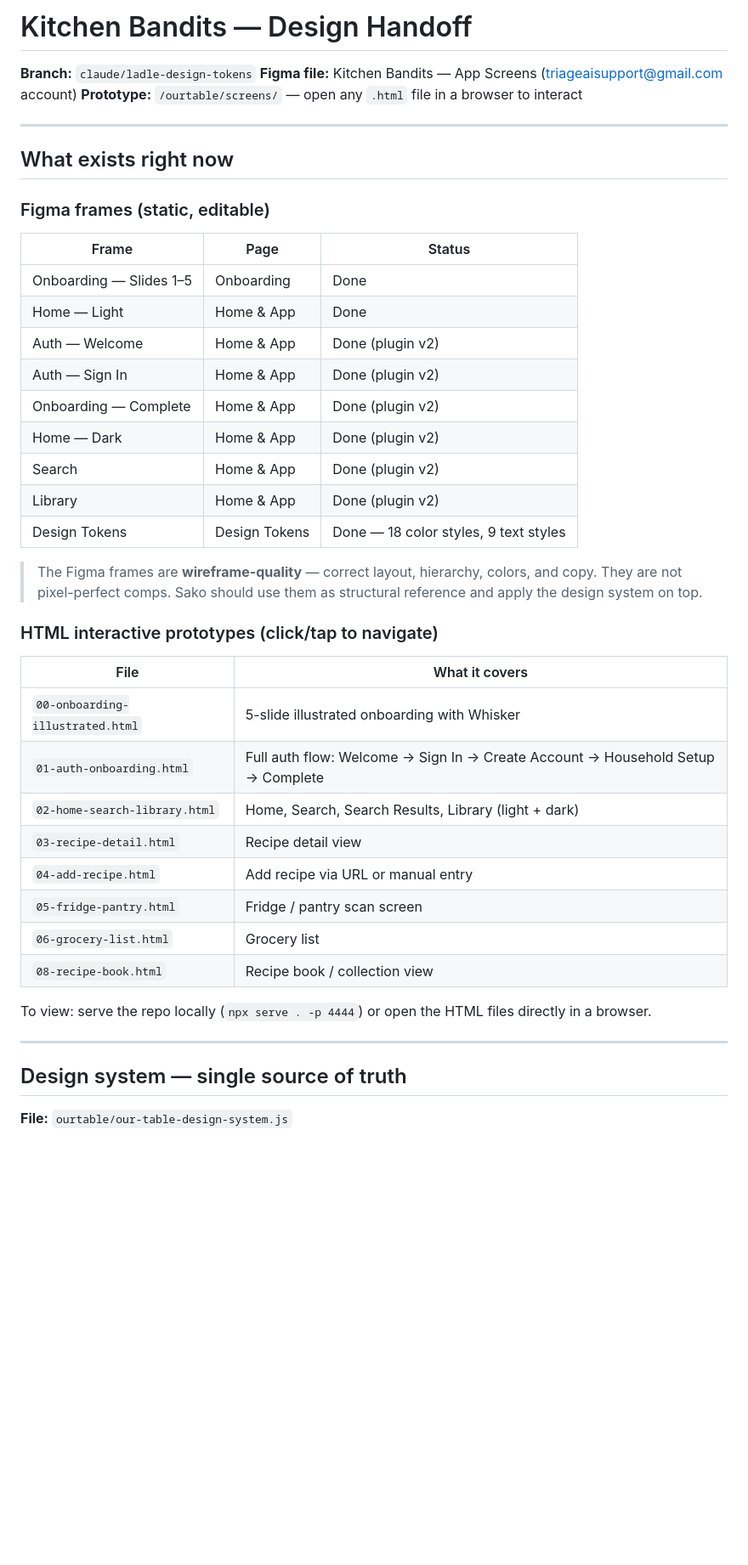
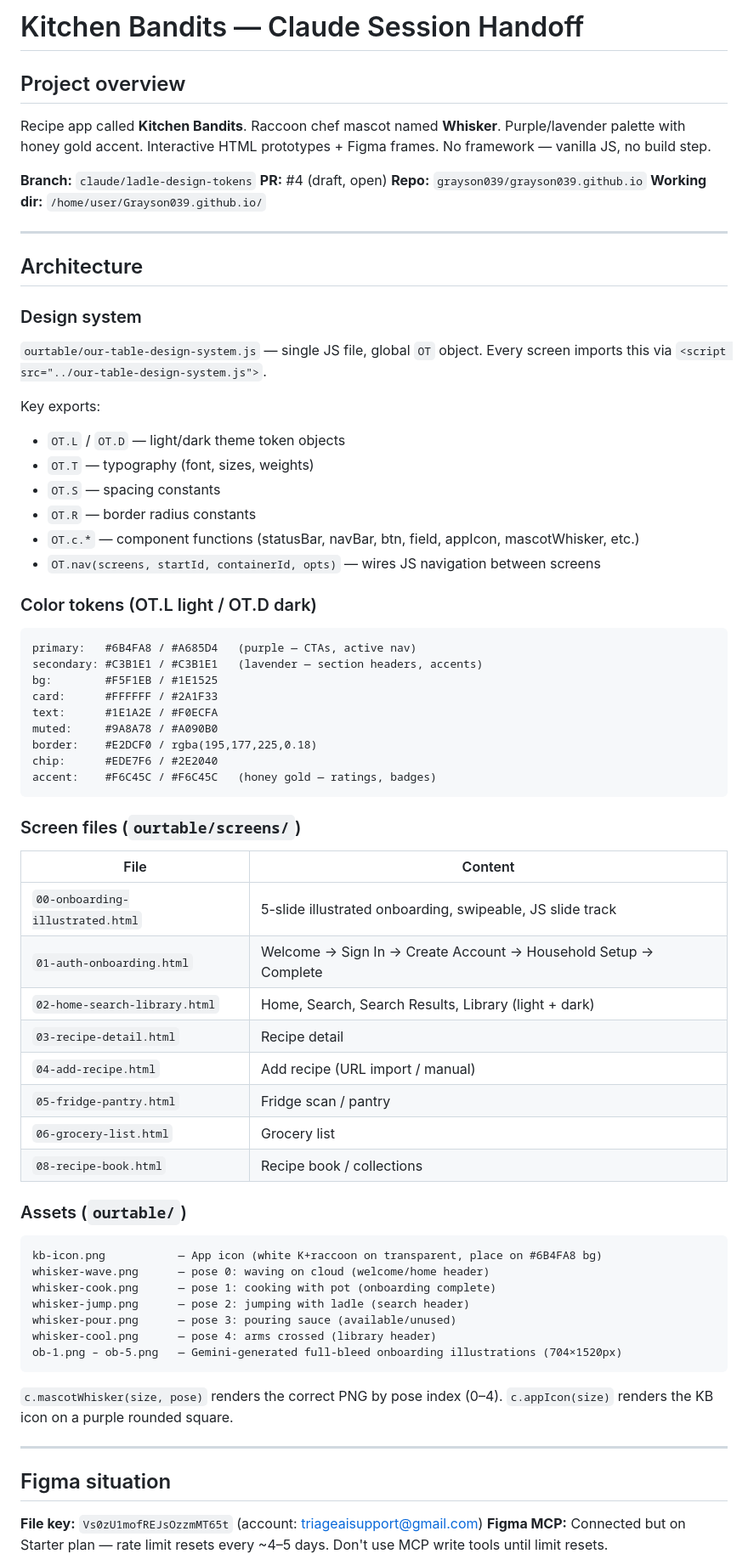
Before and after one commit to Grayson039/Grayson039.github.io, a Markdown page: ourtable/HANDOFF.md, the part around one of its changes. Shown at 85% size. GitHub-like rendering; blank space fills up the shorter version.

````diff
--- a/ourtable/HANDOFF.md
+++ b/ourtable/HANDOFF.md
@@ -1,44 +1,71 @@
-# Kitchen Bandits — Design Handoff
+# Kitchen Bandits — Claude Session Handoff
+
+## Project overview
+Recipe app called **Kitchen Bandits**. Raccoon chef mascot named **Whisker**. Purple/lavender palette with honey gold accent. Interactive HTML prototypes + Figma frames. No framework — vanilla JS, no build step.
+
 **Branch:** `claude/ladle-design-tokens`
-**Figma file:** Kitchen Bandits — App Screens (triageaisupport@gmail.com account)
-**Prototype:** `/ourtable/screens/` — open any `.html` file in a browser to interact
+**PR:** #4 (draft, open)
+**Repo:** `grayson039/grayson039.github.io`
+**Working dir:** `/home/user/Grayson039.github.io/`
 
 ---
 
-## What exists right now
+## Architecture
 
-### Figma frames (static, editable)
-| Frame | Page | Status |
-|---|---|---|
-| Onboarding — Slides 1–5 | Onboarding | Done |
-| Home — Light | Home & App | Done |
-| Auth — Welcome | Home & App | Done (plugin v2) |
-| Auth — Sign In | Home & App | Done (plugin v2) |
-| Onboarding — Complete | Home & App | Done (plugin v2) |
-| Home — Dark | Home & App | Done (plugin v2) |
-| Search | Home & App | Done (plugin v2) |
-| Library | Home & App | Done (plugin v2) |
-| Design Tokens | Design Tokens | Done — 18 color styles, 9 text styles |
+### Design system
+`ourtable/our-table-design-system.js` — single JS file, global `OT` object. Every screen imports this via `<script src="../our-table-design-system.js">`.
 
-> The Figma frames are **wireframe-quality** — correct layout, hierarchy, colors, and copy. They are not pixel-perfect comps. Sako should use them as structural reference and apply the design system on top.
+Key exports:
+- `OT.L` / `OT.D` — light/dark theme token objects
+- `OT.T` — typography (font, sizes, weights)
+- `OT.S` — spacing constants
+- `OT.R` — border radius constants
+- `OT.c.*` — component functions (statusBar, navBar, btn, field, appIcon, mascotWhisker, etc.)
+- `OT.nav(screens, startId, containerId, opts)` — wires JS navigation between screens
 
-### HTML interactive prototypes (click/tap to navigate)
-| File | What it covers |
-|---|---|
-| `00-onboarding-illustrated.html` | 5-slide illustrated onboarding with Whisker |
-| `01-auth-onboarding.html` | Full auth flow: Welcome → Sign In → Create Account → Household Setup → Complete |
+### Color tokens (OT.L light / OT.D dark)
+```
+primary:   #6B4FA8 / #A685D4   (purple — CTAs, active nav)
+secondary: #C3B1E1 / #C3B1E1   (lavender — section headers, accents)
+bg:        #F5F1EB / #1E1525
+card:      #FFFFFF / #2A1F33
+text:      #1E1A2E / #F0ECFA
+muted:     #9A8A78 / #A090B0
+border:    #E2DCF0 / rgba(195,177,225,0.18)
+chip:      #EDE7F6 / #2E2040
+accent:    #F6C45C / #F6C45C   (honey gold — ratings, badges)
+```
+
+### Screen files (`ourtable/screens/`)
+| File | Content |
+|------|---------|
+| `00-onboarding-illustrated.html` | 5-slide illustrated onboarding, swipeable, JS slide track |
+| `01-auth-onboarding.html` | Welcome → Sign In → Create Account → Household Setup → Complete |
 | `02-home-search-library.html` | Home, Search, Search Results, Library (light + dark) |
-| `03-recipe-detail.html` | Recipe detail view |
-| `04-add-recipe.html` | Add recipe via URL or manual entry |
-| `05-fridge-pantry.html` | Fridge / pantry scan screen |
+| `03-recipe-detail.html` | Recipe detail |
+| `04-add-recipe.html` | Add recipe (URL import / manual) |
+| `05-fridge-pantry.html` | Fridge scan / pantry |
 | `06-grocery-list.html` | Grocery list |
-| `08-recipe-book.html` | Recipe book / collection view |
+| `08-recipe-book.html` | Recipe book / collections |
 
-To view: serve the repo locally (`npx serve . -p 4444`) or open the HTML files directly in a browser.
+### Assets (`ourtable/`)
+```
+kb-icon.png           — App icon (white K+raccoon on transparent, place on #6B4FA8 bg)
+whisker-wave.png      — pose 0: waving on cloud (welcome/home header)
+whisker-cook.png      — pose 1: cooking with pot (onboarding complete)
+whisker-jump.png      — pose 2: jumping with ladle (search header)
+whisker-pour.png      — pose 3: pouring sauce (available/unused)
+whisker-cool.png      — pose 4: arms crossed (library header)
+ob-1.png – ob-5.png   — Gemini-generated full-bleed onboarding illustrations (704×1520px)
+```
+
+`c.mascotWhisker(size, pose)` renders the correct PNG by pose index (0–4).
+`c.appIcon(size)` renders the KB icon on a purple rounded square.
 
 ---
 
-## Design system — single source of truth
+## Figma situation
 
-**File:** `ourtable/our-table-design-system.js`
+**File key:** `Vs0zU1mofREJsOzzmMT65t` (account: triageaisupport@gmail.com)
+**Figma MCP:** Connected but on Starter plan — rate limit resets every ~4–5 days. Don't use MCP write tools until limit resets.
 
````
Also changed, not shown: other parts of ourtable/HANDOFF.md (+33 -111 lines).
